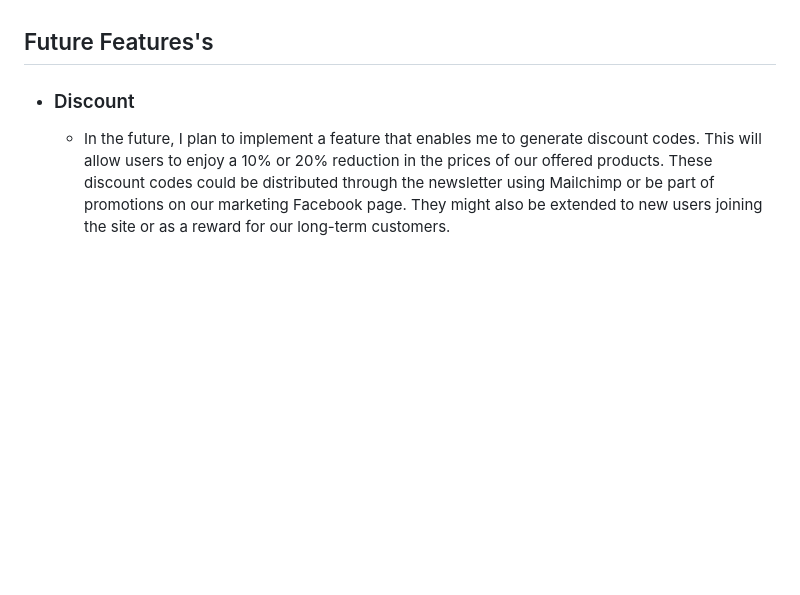
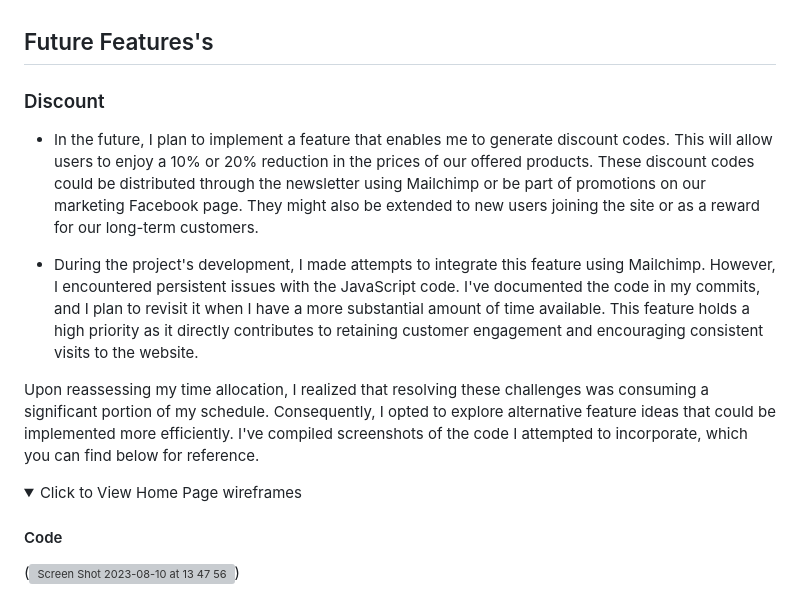
Before and after one commit to MattyOL/Fresh, a Markdown page: README.md, the part around one of its changes. Rendered like a GitHub page; folded sections open; blank space fills up the shorter version; grey boxes are pictures that could not be loaded.

Commit message:
Added More info about discount model feature

```diff
--- a/README.md
+++ b/README.md
@@ -386,5 +386,18 @@ The User can Add to bag where they can finish of the requirments to get there pr
 
 ## Future Features's
 
-* ### Discount
-  * In the future, I plan to implement a feature that enables me to generate discount codes. This will allow users to enjoy a 10% or 20% reduction in the prices of our offered products. These discount codes could be distributed through the newsletter using Mailchimp or be part of promotions on our marketing Facebook page. They might also be extended to new users joining the site or as a reward for our long-term customers.
+ ### Discount
+
+* In the future, I plan to implement a feature that enables me to generate discount codes. This will allow users to enjoy a 10% or 20% reduction in the prices of our offered products. These discount codes could be distributed through the newsletter using Mailchimp or be part of promotions on our marketing Facebook page. They might also be extended to new users joining the site or as a reward for our long-term customers.
+
+* During the project's development, I made attempts to integrate this feature using Mailchimp. However, I encountered persistent issues with the JavaScript code. I've documented the code in my commits, and I plan to revisit it when I have a more substantial amount of time available. This feature holds a high priority as it directly contributes to retaining customer engagement and encouraging consistent visits to the website.
+
+Upon reassessing my time allocation, I realized that resolving these challenges was consuming a significant portion of my schedule. Consequently, I opted to explore alternative feature ideas that could be implemented more efficiently. I've compiled screenshots of the code I attempted to incorporate, which you can find below for reference.
+
+<details>
+<summary>Click to View Home Page wireframes</summary>
+
+
+#### Code
+(<img width="909" alt="Screen Shot 2023-08-10 at 13 47 56" src="https://github.com/MattyOL/Fresh-Vintage-P5-/assets/111317260/b55d856a-dd55-4306-8e4b-b355c51ce500">)
+
```
Also changed, not shown: other parts of README.md (+5 -0 lines).
